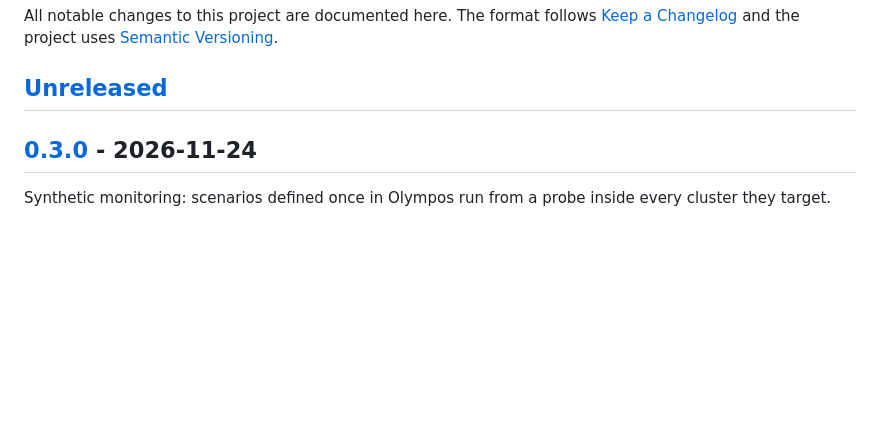
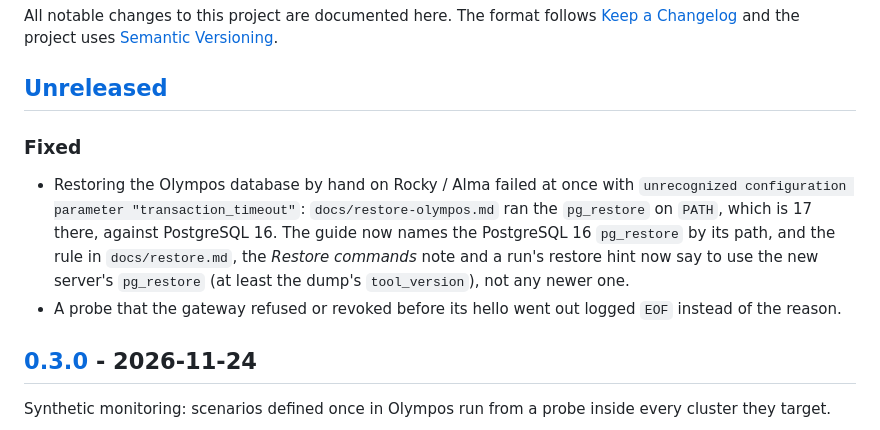
Before and after one commit to Warewave-Technology/olympos, a Markdown page: CHANGELOG.md, the part around the change. Rendered like a GitHub page; blank space fills up the shorter version.

Commit message:
fix(docs): restore the Olympos database with the server's pg_restore (#53)
Co-Authored-By: Claude Opus 5.5 <noreply@anthropic.com>

```diff
--- a/CHANGELOG.md
+++ b/CHANGELOG.md
@@ -5,6 +5,14 @@ All notable changes to this project are documented here. The format follows
 [Semantic Versioning](https://semver.org/spec/v2.0.0.html).
 
 ## [Unreleased]
+
+### Fixed
+- Restoring the Olympos database by hand on Rocky / Alma failed at once with `unrecognized configuration
+  parameter "transaction_timeout"`: `docs/restore-olympos.md` ran the `pg_restore` on `PATH`, which is 17 there,
+  against PostgreSQL 16. The guide now names the PostgreSQL 16 `pg_restore` by its path, and the rule in
+  `docs/restore.md`, the *Restore commands* note and a run's restore hint now say to use the new server's
+  `pg_restore` (at least the dump's `tool_version`), not any newer one.
+- A probe that the gateway refused or revoked before its hello went out logged `EOF` instead of the reason.
 
 ## [0.3.0] - 2026-11-24
 
```
Also changed, not shown: docs/restore-olympos.md (+9 -5 lines), docs/restore.md (+3 -1 lines), docs/images/start-30-olympos-restore-copy.png, 2 other files.
